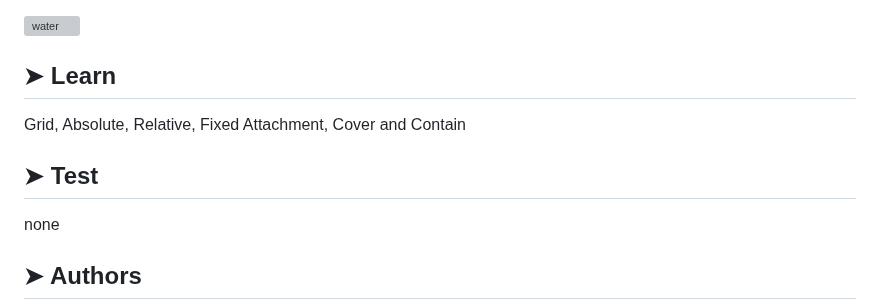
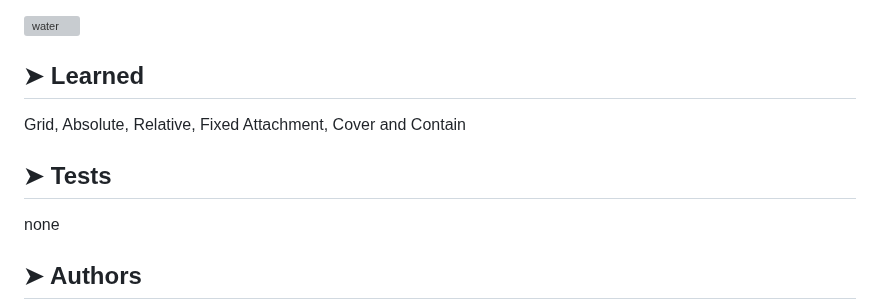
Before and after one commit to codesleeps/First-Landing-Page, a Markdown page: README.md, the part around the change. GitHub-like rendering; grey boxes are pictures that could not be loaded.

```diff
--- a/README.md
+++ b/README.md
@@ -139,11 +139,11 @@ Overall, Bootstrap is a versatile and user-friendly framework that simplifies th
 
   ![water](https://github.com/codesleeps/First-Landing-Page/assets/125808990/29fe376e-5fef-4001-88ad-70a924413d4a)
 
-## ➤ Learn
+## ➤ Learned
 
   Grid, Absolute, Relative, Fixed Attachment, Cover and Contain
 
-## ➤ Test
+## ➤ Tests
 
   none
 
```
